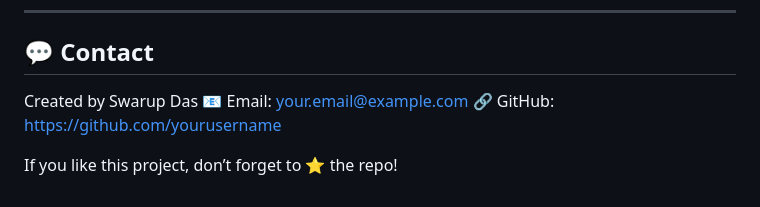
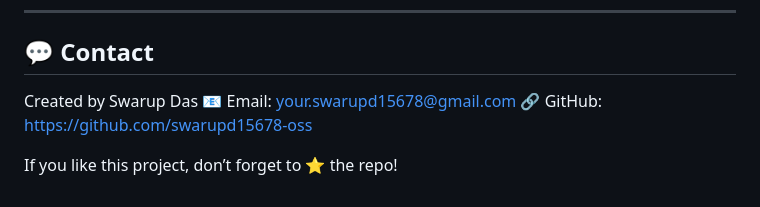
Before and after one commit to swarupd15678-oss/UPI-Fraud-Detection, a Markdown page: README.md, the part around the change. Rendered like a GitHub page.

```diff
--- a/README.md
+++ b/README.md
@@ -185,7 +185,7 @@ This project is licensed under the **MIT License**.
 ## 💬 Contact
 
 Created by Swarup Das
-📧 Email: [your.email@example.com](mailto:your.swarupd15678@gmail.com)
-🔗 GitHub: [https://github.com/yourusername](https://github.com/swarupd12678)
+📧 Email: [your.swarupd15678@gmail.com](mailto:your.swarupd15678@gmail.com)
+🔗 GitHub: [https://github.com/swarupd15678-oss](https://github.com/swarupd15678-oss)
 
 If you like this project, don’t forget to ⭐ the repo!
```
